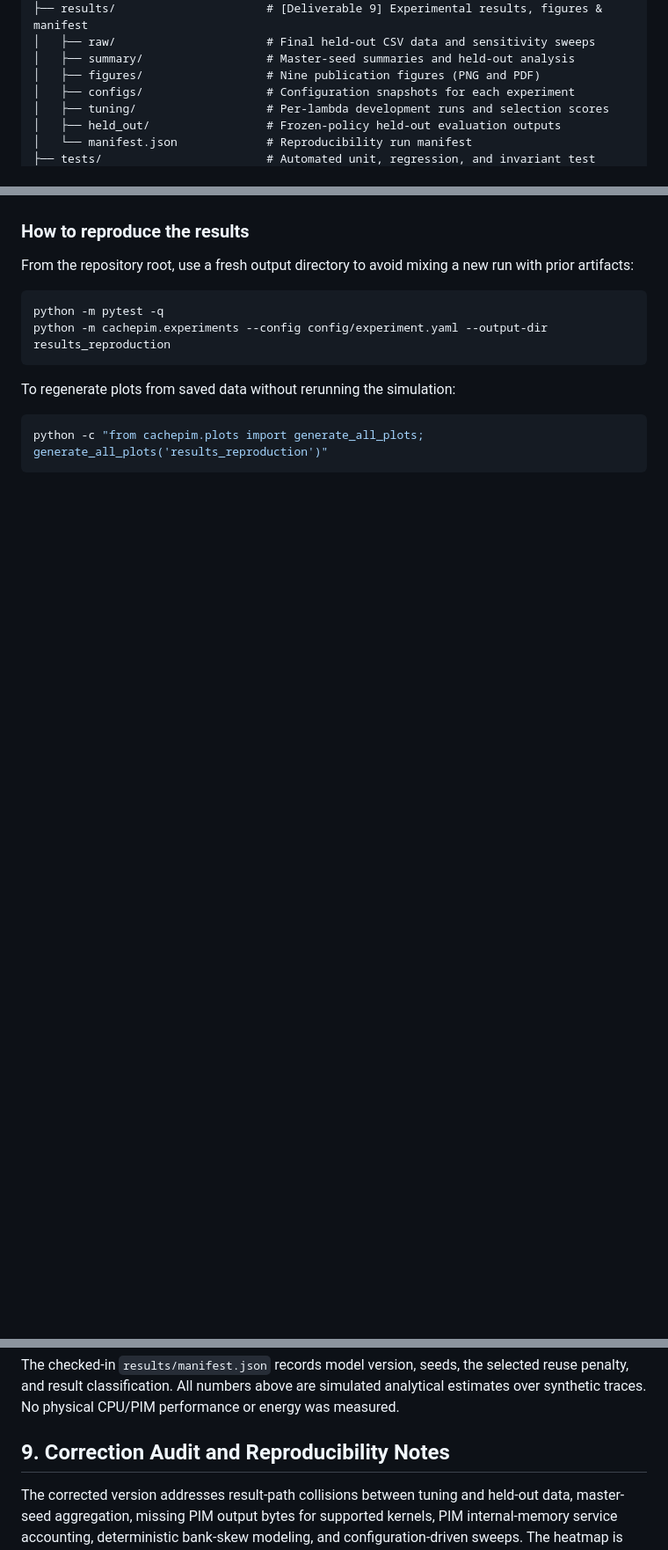
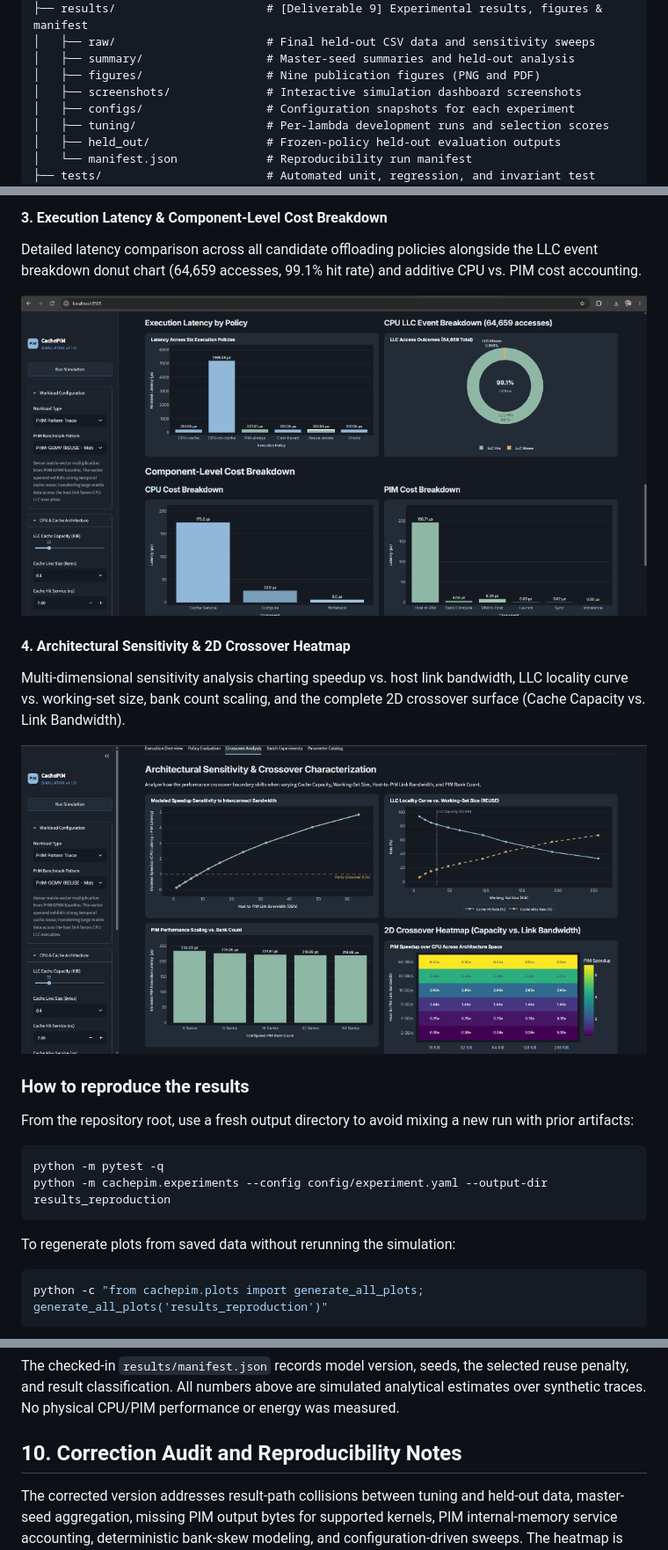
Before and after one commit to HarshaBoreddy31/CachePIM-Analyser, a Markdown page: README.md, 3 parts joined by grey strips. Shown at 88% size. Rendered like a GitHub page; pictures changed too: results/screenshots/03_policy_latency_and_cost_breakdown.png (added), results/screenshots/04_crossover_analysis_and_heatmap.png (added); blank space fills up the shorter version.

```diff
--- a/README.md
+++ b/README.md
@@ -79,6 +79,7 @@ CachePIM/
 │   ├── raw/                      # Final held-out CSV data and sensitivity sweeps
 │   ├── summary/                  # Master-seed summaries and held-out analysis
 │   ├── figures/                  # Nine publication figures (PNG and PDF)
+│   ├── screenshots/              # Interactive simulation dashboard screenshots
 │   ├── configs/                  # Configuration snapshots for each experiment
 │   ├── tuning/                   # Per-lambda development runs and selection scores
 │   ├── held_out/                 # Frozen-policy held-out evaluation outputs
@@ -303,3 +318,13 @@ The transfer, crossover, joint cache/transfer, bank-count, bank-skew, and penalt
+#### 3. Execution Latency & Component-Level Cost Breakdown
+Detailed latency comparison across all candidate offloading policies alongside the LLC event breakdown donut chart (64,659 accesses, 99.1% hit rate) and additive CPU vs. PIM cost accounting.
+
+![Latency and Cost Breakdown](results/screenshots/03_policy_latency_and_cost_breakdown.png)
+
+#### 4. Architectural Sensitivity & 2D Crossover Heatmap
+Multi-dimensional sensitivity analysis charting speedup vs. host link bandwidth, LLC locality curve vs. working-set size, bank count scaling, and the complete 2D crossover surface (Cache Capacity vs. Link Bandwidth).
+
+![Crossover Analysis and Heatmap](results/screenshots/04_crossover_analysis_and_heatmap.png)
+
 ### How to reproduce the results
 
 From the repository root, use a fresh output directory to avoid mixing a new run with prior artifacts:
@@ -317,7 +342,7 @@ python -c "from cachepim.plots import generate_all_plots; generate_all_plots('re
 
 The checked-in `results/manifest.json` records model version, seeds, the selected reuse penalty, and result classification. All numbers above are simulated analytical estimates over synthetic traces. No physical CPU/PIM performance or energy was measured.
 
-## 9. Correction Audit and Reproducibility Notes
+## 10. Correction Audit and Reproducibility Notes
 
 The corrected version addresses result-path collisions between tuning and held-out data, master-seed aggregation, missing PIM output bytes for supported kernels, PIM internal-memory service accounting, deterministic bank-skew modeling, and configuration-driven sweeps. The heatmap is rendered from the saved joint-sweep CSV rather than silently running a hidden sweep inside the plotting routine. The corrected automated suite contains **24 passing tests** in the verified run. See `docs/CORRECTION_AUDIT.md` for the change list and known caveats.
 
```
Also changed, not shown: other parts of README.md (+15 -1 lines), results/screenshots/01_execution_arena_top_view.png (added), results/screenshots/02_execution_arena_3d_isometric.png (added).
